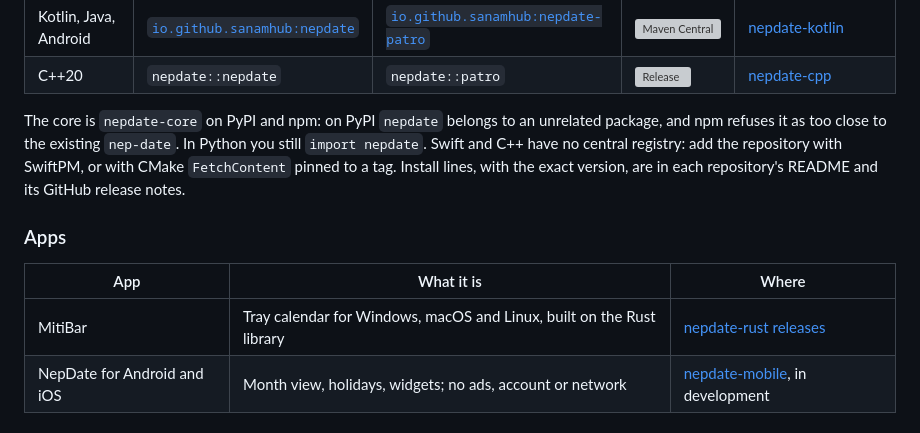
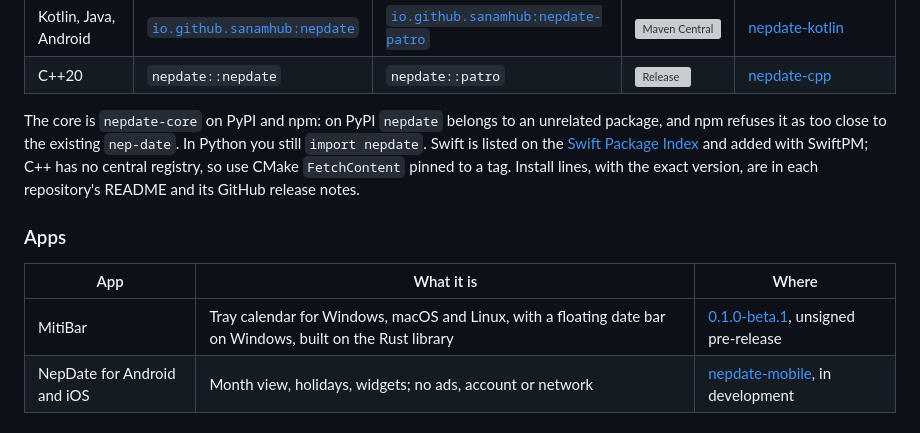
Before and after one commit to sanamhub/nepdate, a Markdown page: README.md, the part around one of its changes. GitHub-like rendering; grey boxes are pictures that could not be loaded.

Commit message:
docs: list the Swift Package Index and the MitiBar beta (#4)
nepdate-swift is on the Swift Package Index and MitiBar 0.1.0-beta.1 is published; the package and apps tables now say so.

```diff
--- a/README.md
+++ b/README.md
@@ -37,15 +37,16 @@ version of the ports is `0.1.0-beta.1`; the API can still change before 0.1.0.
 | C++20 | `nepdate::nepdate` | `nepdate::patro` | [![Release](https://img.shields.io/github/v/release/sanamhub/nepdate-cpp?include_prereleases&sort=semver&logo=cplusplus&label=)](https://github.com/sanamhub/nepdate-cpp/releases) | [nepdate-cpp](https://github.com/sanamhub/nepdate-cpp) |
 
 The core is `nepdate-core` on PyPI and npm: on PyPI `nepdate` belongs to an unrelated package, and
-npm refuses it as too close to the existing `nep-date`. In Python you still `import nepdate`. Swift and C++ have no central registry: add the repository with
-SwiftPM, or with CMake `FetchContent` pinned to a tag. Install lines, with the exact version, are in
-each repository's README and its GitHub release notes.
+npm refuses it as too close to the existing `nep-date`. In Python you still `import nepdate`. Swift is
+listed on the [Swift Package Index](https://swiftpackageindex.com/sanamhub/nepdate-swift) and added
+with SwiftPM; C++ has no central registry, so use CMake `FetchContent` pinned to a tag. Install
+lines, with the exact version, are in each repository's README and its GitHub release notes.
 
 ### Apps
 
 | App | What it is | Where |
 |---|---|---|
-| MitiBar | Tray calendar for Windows, macOS and Linux, built on the Rust library | [nepdate-rust releases](https://github.com/sanamhub/nepdate-rust/releases) |
+| MitiBar | Tray calendar for Windows, macOS and Linux, with a floating date bar on Windows, built on the Rust library | [0.1.0-beta.1](https://github.com/sanamhub/nepdate-rust/releases/tag/mitibar-v0.1.0-beta.1), unsigned pre-release |
 | NepDate for Android and iOS | Month view, holidays, widgets; no ads, account or network | [nepdate-mobile](https://github.com/sanamhub/nepdate-mobile), in development |
 
 ## How the ports use this repository
```
Also changed, not shown: other parts of README.md (+1 -1 lines).
